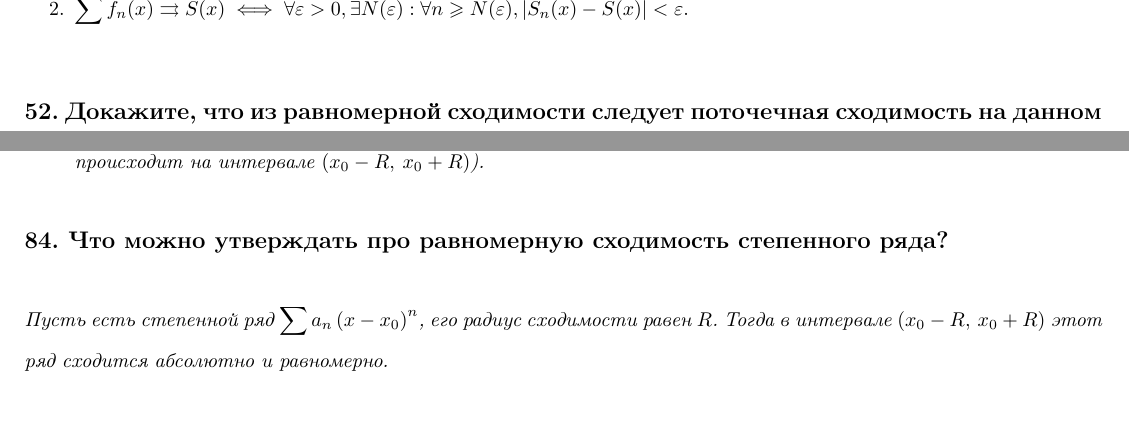
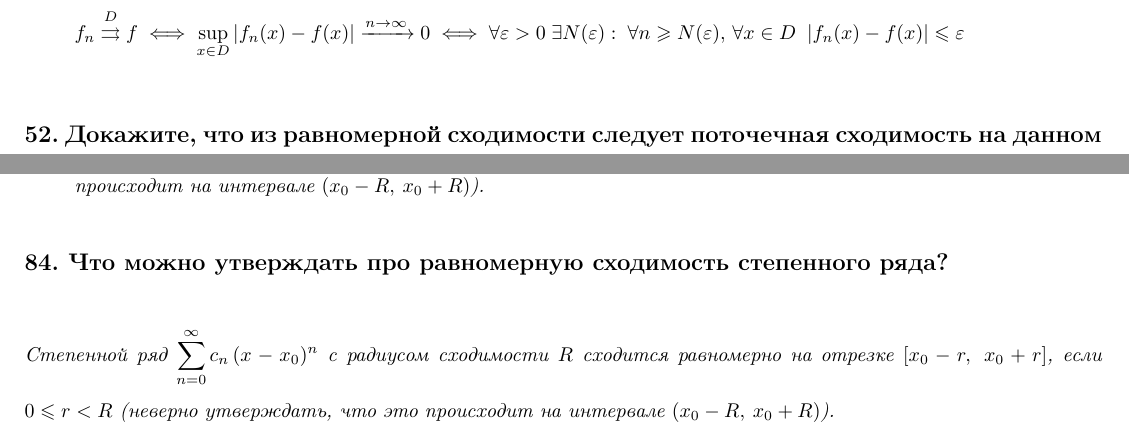
Before and after one commit to DKozl50/Matan2-tex, a LaTeX document (Colloquiums/colloq1.tex): two parts of pages 20 and 29 of 37, joined at a grey line, cut at the place of the change, the shorter picture padded with empty space. Compiled offline with pdfLaTeX.

Commit message:
Mistakes in questions 51, 84

```diff
--- a/Colloquiums/colloq1.tex
+++ b/Colloquiums/colloq1.tex
@@ -816,10 +816,12 @@
 
     % вопрос 51
     \subsection*{51. Сформулируйте определения равномерной сходимости функциональной последовательности: в терминах нормы и на языке $\varepsilon - \delta$.}
-    \begin{enumerate}
-        \item $f_n \overset{D}{\rightrightarrows} f \iff ||f_n - f|| \rightarrow 0$. \\
-      \item $\sum f_n(x) \rightrightarrows S(x) \iff \forall \epsilon > 0, \exists N(\epsilon): \forall n \geqslant N(\epsilon), |S_n(x) - S(x)| < \epsilon$. \\
-    \end{enumerate}
+    \begin{flalign*}
+         & f_n \overset{D}{\rightrightarrows} f \iff
+	 \sup_{x \in D} |f_n(x) - f(x)| \xrightarrow{n \to \infty} 0 \iff
+	 \forall \varepsilon > 0 \; \exists N(\varepsilon) : \; \forall n \geqslant N(\varepsilon),
+	 \, \forall x \in D \;\; |f_n(x) - f(x)| \leqslant \varepsilon
+    \end{flalign*}
 
 
     % вопрос 52
@@ -1262,7 +1264,9 @@
 
     % вопрос 84
     \subsection*{84. Что можно утверждать про равномерную сходимость степенного ряда?}
-    Пусть есть степенной ряд $\sum a_n \left(x - x_0\right)^n$, его радиус сходимости равен $R$. Тогда в интервале $\left(x_0 - R,\ x_0 + R\right)$ этот ряд сходится абсолютно и равномерно.
+    Степенной ряд $\sum \limits_{n = 0}^{\infty} c_n \, (x - x_0)^n$ с радиусом сходимости $R$ сходится равномерно
+    на отрезке $[x_0 - r, \; x_0 + r]$, если $0 \leqslant r < R$
+    (неверно утверждать, что это происходит на интервале $(x_0 - R, \: x_0 + R)$).
 
     % вопрос 85
     \subsection*{85. Сформулировать и доказать теорему Абеля о сходимости степенного ряда.}
```
